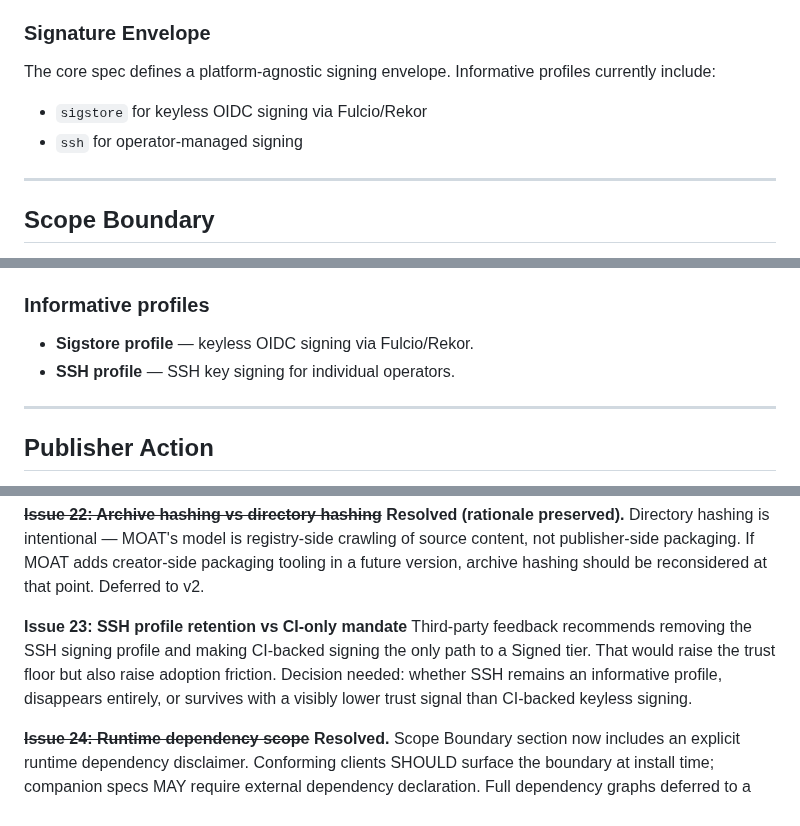
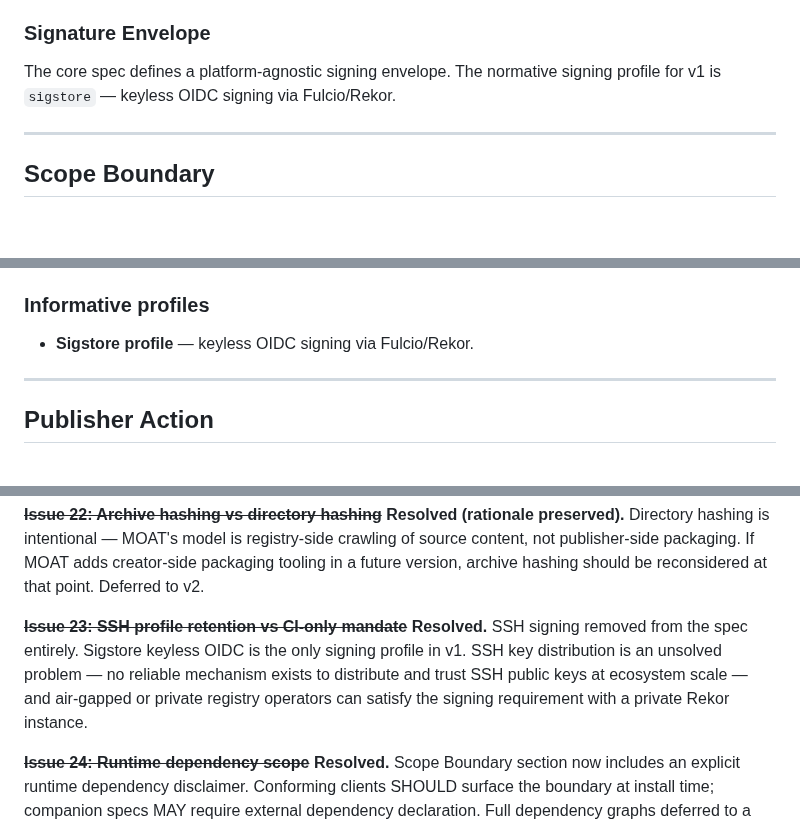
Before and after one commit to OpenScribbler/moat, a Markdown page: docs/moat-revised-outline.md, 3 parts joined by grey strips. Drawn GitHub-style; blank space fills up the shorter version.

Commit message:
spec: resolve issue 23 — remove SSH signing profile entirely
SSH signing removed from the spec. Sigstore keyless OIDC via Fulcio/Rekor
is the only signing profile in v1. SSH key distribution has no reliable
ecosystem-scale solution. Air-gapped and private registry operators can
run a private Rekor instance to satisfy the signing requirement.

Co-Authored-By: Claude Sonnet 4.6 <noreply@anthropic.com>

```diff
--- a/docs/moat-revised-outline.md
+++ b/docs/moat-revised-outline.md
@@ -321,10 +321,8 @@ that MOAT v1 targets.
 
 ### Signature Envelope
 
-The core spec defines a platform-agnostic signing envelope. Informative profiles currently include:
-
-- `sigstore` for keyless OIDC signing via Fulcio/Rekor
-- `ssh` for operator-managed signing
+The core spec defines a platform-agnostic signing envelope. The normative signing profile for v1 is `sigstore`
+— keyless OIDC signing via Fulcio/Rekor.
 
 ---
 
@@ -483,7 +481,6 @@ implement exactly these.
 ### Informative profiles
 
 - **Sigstore profile** — keyless OIDC signing via Fulcio/Rekor.
-- **SSH profile** — SSH key signing for individual operators.
 
 ---
 
@@ -606,10 +603,10 @@ intentional — MOAT's model is registry-side crawling of source content, not pu
 creator-side packaging tooling in a future version, archive hashing should be reconsidered at that point.
 Deferred to v2.
 
-**Issue 23: SSH profile retention vs CI-only mandate** Third-party feedback recommends removing the SSH signing profile
-and making CI-backed signing the only path to a Signed tier. That would raise the trust floor but also raise adoption
-friction. Decision needed: whether SSH remains an informative profile, disappears entirely, or survives with a visibly
-lower trust signal than CI-backed keyless signing.
+~~**Issue 23: SSH profile retention vs CI-only mandate**~~ **Resolved.** SSH signing removed from the spec
+entirely. Sigstore keyless OIDC is the only signing profile in v1. SSH key distribution is an unsolved
+problem — no reliable mechanism exists to distribute and trust SSH public keys at ecosystem scale — and
+air-gapped or private registry operators can satisfy the signing requirement with a private Rekor instance.
 
 ~~**Issue 24: Runtime dependency scope**~~ **Resolved.** Scope Boundary section now includes an explicit runtime
 dependency disclaimer. Conforming clients SHOULD surface the boundary at install time; companion specs MAY require
```
